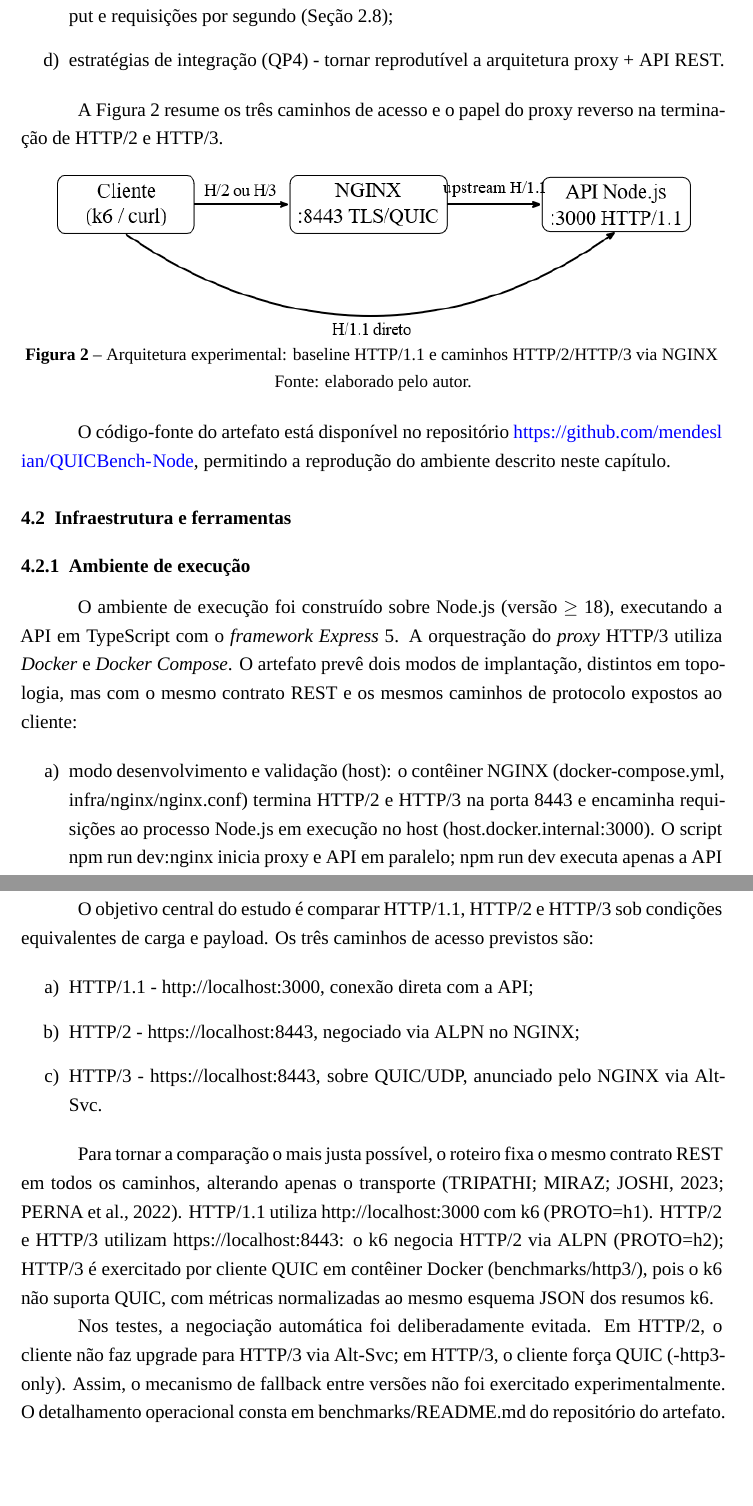
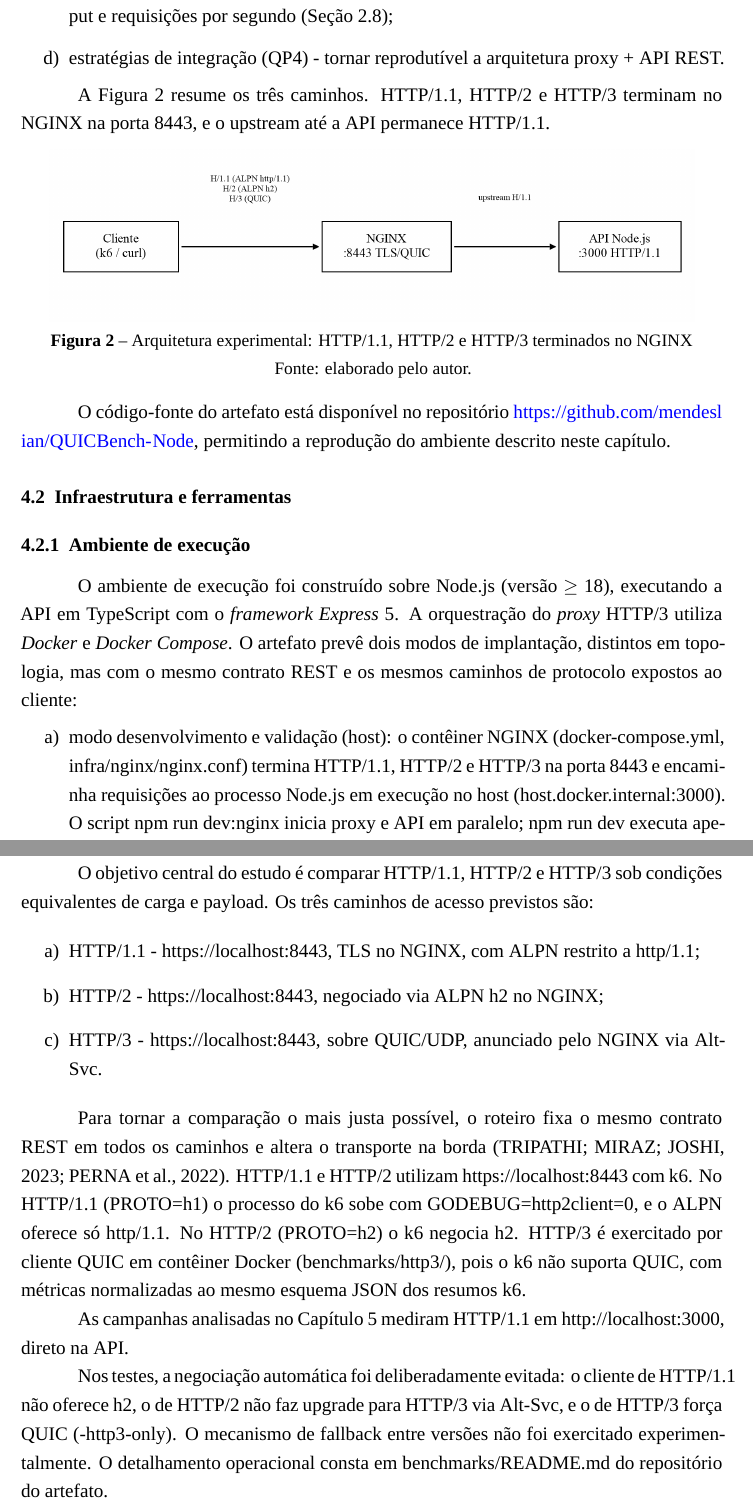
Before and after one commit to mendeslian/HTTP3-TCC-LaTeX, a LaTeX thesis (main.tex, which reads capitulos/capitulo4/conteudo.tex): two parts of pages 31 and 37 of 54, joined at a grey line, cut so that both start at the same text, the shorter picture padded with empty space. Compiled offline with XeLaTeX; a missing font is replaced by an installed copy or a similar font.

Commit message:
refactor: align methodology with HTTP/1.1 terminated at NGINX

```diff
--- a/capitulos/capitulo4/conteudo.tex
+++ b/capitulos/capitulo4/conteudo.tex
@@ -25,12 +25,12 @@ O ambiente experimental foi delimitado a um cenário controlado de laboratório,
 \item estratégias de integração (QP4) - tornar reprodutível a arquitetura proxy + API REST.
 \end{enumerate}
 
-A Figura~\ref{fig:arquitetura-experimental} resume os três caminhos de acesso e o papel do proxy reverso na terminação de HTTP/2 e HTTP/3.
+A Figura~\ref{fig:arquitetura-experimental} resume os três caminhos. HTTP/1.1, HTTP/2 e HTTP/3 terminam no NGINX na porta 8443, e o upstream até a API permanece HTTP/1.1.
 
 \begin{figure}[htbp]
 \centering
 \includegraphics[width=0.92\textwidth]{assets/figuras/image4.png}
-\caption{Arquitetura experimental: baseline HTTP/1.1 e caminhos HTTP/2/HTTP/3 via NGINX}\label{fig:arquitetura-experimental}
+\caption{Arquitetura experimental: HTTP/1.1, HTTP/2 e HTTP/3 terminados no NGINX}\label{fig:arquitetura-experimental}
 \fonte{Fonte: elaborado pelo autor.}
 \end{figure}
 
@@ -43,7 +43,7 @@ O código-fonte do artefato está disponível no repositório \url{https://githu
 O ambiente de execução foi construído sobre Node.js (versão $\geq$ 18), executando a API em TypeScript com o \textit{framework Express} 5. A orquestração do \textit{proxy} HTTP/3 utiliza \textit{Docker} e \textit{Docker }\textit{Compose}. O artefato prevê dois modos de implantação, distintos em topologia, mas com o mesmo contrato REST e os mesmos caminhos de protocolo expostos ao cliente:
 
 \begin{enumerate}[label=\alph*)]
-\item modo desenvolvimento e validação (host): o contêiner NGINX (docker-compose.yml, infra/nginx/nginx.conf) termina HTTP/2 e HTTP/3 na porta 8443 e encaminha requisições ao processo Node.js em execução no host (host.docker.internal:3000). O script npm run dev:nginx inicia proxy e API em paralelo; npm run dev executa apenas a API para baseline HTTP/1.1. Esse modo facilita validação manual com curl e desenvolvimento iterativo;
+\item modo desenvolvimento e validação (host): o contêiner NGINX (docker-compose.yml, infra/nginx/nginx.conf) termina HTTP/1.1, HTTP/2 e HTTP/3 na porta 8443 e encaminha requisições ao processo Node.js em execução no host (host.docker.internal:3000). O script npm run dev:nginx inicia proxy e API em paralelo; npm run dev executa apenas a API. Esse modo facilita validação manual com curl e desenvolvimento iterativo;
 \item modo campanha de benchmark (contêineres):  para medições com rede degradada, API e NGINX executam como contêineres na rede Docker bench (\breaktok{docker-compose.bench.yml}, \breaktok{infra/nginx/nginx.bench.conf}), com upstream api:3000. Essa topologia é necessária para aplicar tc netem de forma simétrica nos três protocolos (TCP e UDP), conforme a Seção~\ref{sec:rede-degradada-desenho}.
 \end{enumerate}
 
@@ -243,14 +243,16 @@ Esta seção descreve o desenho experimental planejado, organizado a partir das
 O objetivo central do estudo é comparar HTTP/1.1, HTTP/2 e HTTP/3 sob condições equivalentes de carga e payload. Os três caminhos de acesso previstos são:
 
 \begin{enumerate}[label=\alph*)]
-\item HTTP/1.1 - http://localhost:3000, conexão direta com a API;
-\item HTTP/2 - https://localhost:8443, negociado via ALPN no NGINX;
+\item HTTP/1.1 - https://localhost:8443, TLS no NGINX, com ALPN restrito a http/1.1;
+\item HTTP/2 - https://localhost:8443, negociado via ALPN h2 no NGINX;
 \item HTTP/3 - https://localhost:8443, sobre QUIC/UDP, anunciado pelo NGINX via Alt-Svc.
 \end{enumerate}
 
-Para tornar a comparação o mais justa possível, o roteiro fixa o mesmo contrato REST em todos os caminhos, alterando apenas o transporte (TRIPATHI; MIRAZ; JOSHI, 2023; PERNA et al., 2022). HTTP/1.1 utiliza http://localhost:3000 com k6 (PROTO=h1). HTTP/2 e HTTP/3 utilizam https://localhost:8443: o k6 negocia HTTP/2 via ALPN (PROTO=h2); HTTP/3 é exercitado por cliente QUIC em contêiner Docker (benchmarks/http3/), pois o k6 não suporta QUIC, com métricas normalizadas ao mesmo esquema JSON dos resumos k6.
+Para tornar a comparação o mais justa possível, o roteiro fixa o mesmo contrato REST em todos os caminhos e altera o transporte na borda (TRIPATHI; MIRAZ; JOSHI, 2023; PERNA et al., 2022). HTTP/1.1 e HTTP/2 utilizam https://localhost:8443 com k6. No HTTP/1.1 (PROTO=h1) o processo do k6 sobe com GODEBUG=http2client=0, e o ALPN oferece só http/1.1. No HTTP/2 (PROTO=h2) o k6 negocia h2. HTTP/3 é exercitado por cliente QUIC em contêiner Docker (benchmarks/http3/), pois o k6 não suporta QUIC, com métricas normalizadas ao mesmo esquema JSON dos resumos k6.
 
-Nos testes, a negociação automática foi deliberadamente evitada. Em HTTP/2, o cliente não faz upgrade para HTTP/3 via Alt-Svc; em HTTP/3, o cliente força QUIC (-http3-only). Assim, o mecanismo de fallback entre versões não foi exercitado experimentalmente. O detalhamento operacional consta em benchmarks/README.md do repositório do artefato.
+As campanhas analisadas no Capítulo~\ref{cap:resultados} mediram HTTP/1.1 em http://localhost:3000, direto na API.
+
+Nos testes, a negociação automática foi deliberadamente evitada: o cliente de HTTP/1.1 não oferece h2, o de HTTP/2 não faz upgrade para HTTP/3 via Alt-Svc, e o de HTTP/3 força QUIC (-http3-only). O mecanismo de fallback entre versões não foi exercitado experimentalmente. O detalhamento operacional consta em benchmarks/README.md do repositório do artefato.
 
 \subsection{Variação de payload}
 
```
Also changed, not shown: capitulos/capitulo6/conteudo.tex (+1 -1 lines), assets/figuras/image4.png, capitulos/capitulo4/conteudo.tex (12 more changed lines).
